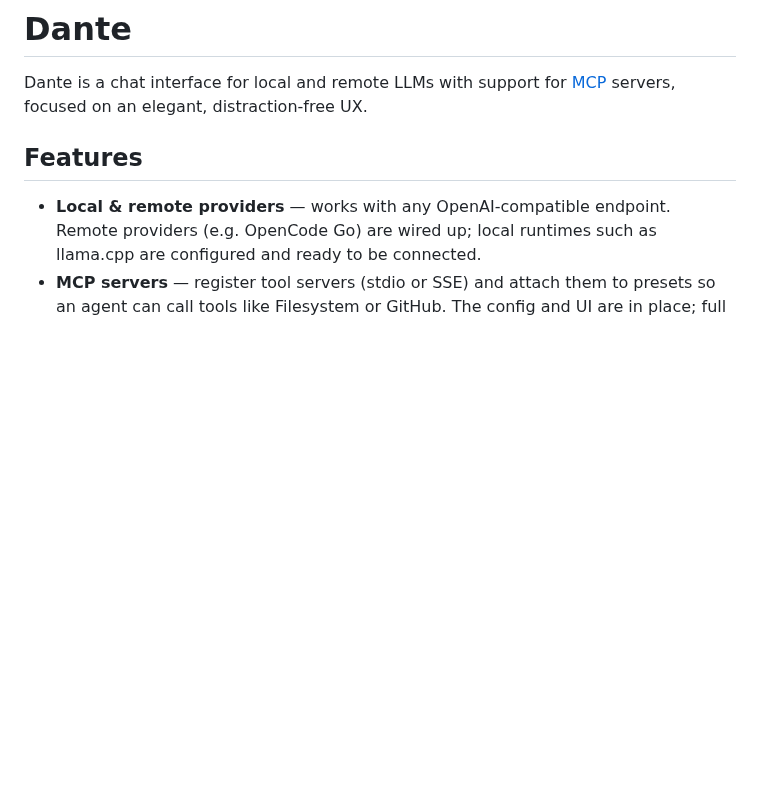
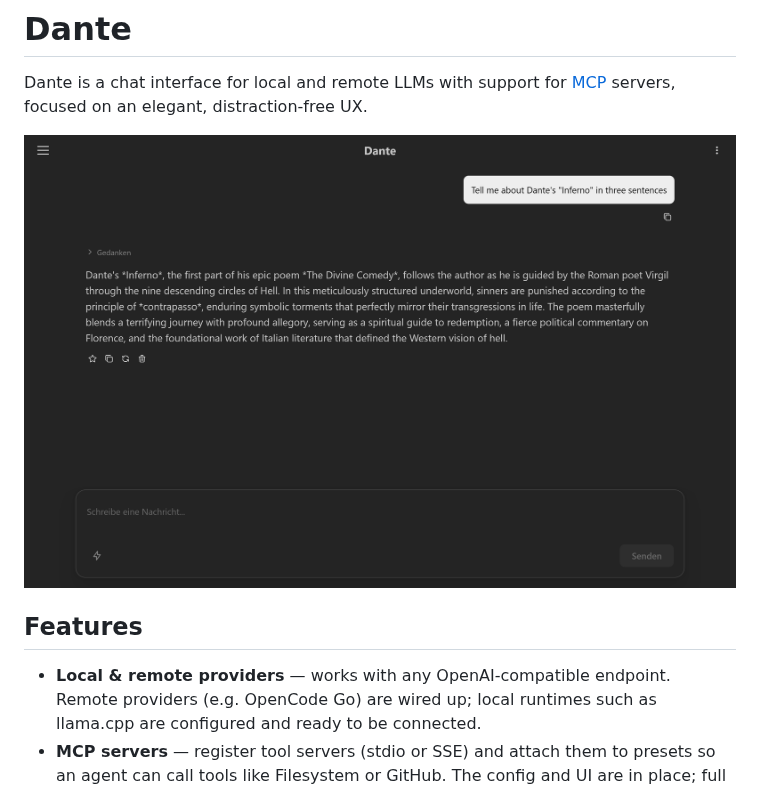
Before and after one commit to stephdin/dante, a Markdown page: README.md, the part around the change. Drawn GitHub-style; pictures changed too: screenshot.png (added); blank space fills up the shorter version.

Commit message:
add screenshot

```diff
--- a/README.md
+++ b/README.md
@@ -1,6 +1,8 @@
 # Dante
 
 Dante is a chat interface for local and remote LLMs with support for [MCP](https://modelcontextprotocol.io) servers, focused on an elegant, distraction-free UX.
+
+![screenshot](/screenshot.png)
 
 ## Features
 
```
